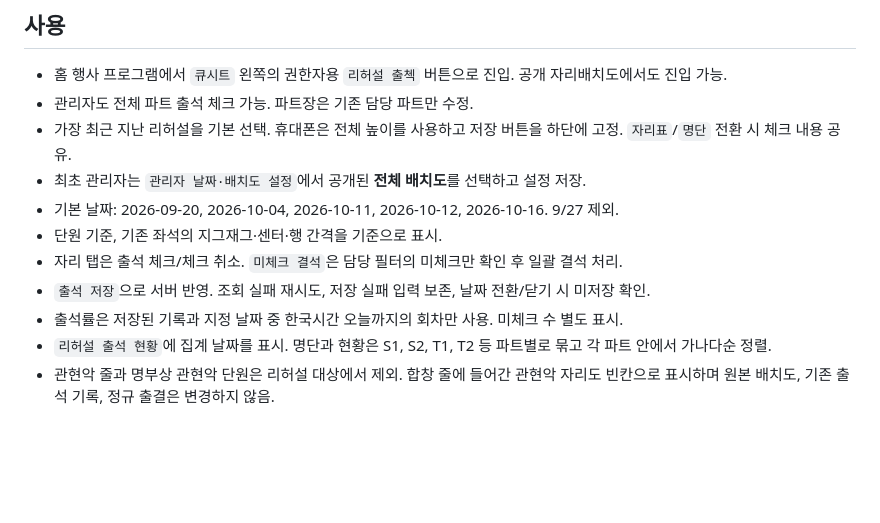
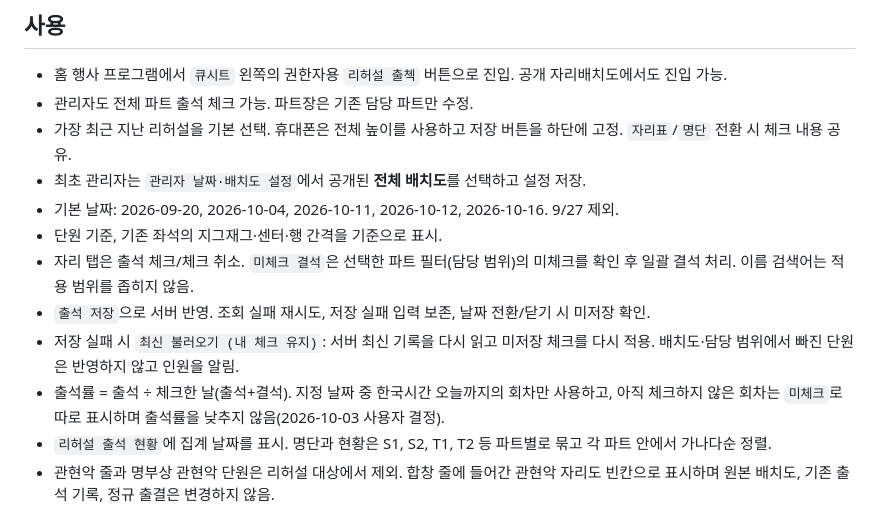
Before and after one commit to twd412412-ux/260410choir_program, a Markdown page: docs/rehearsal-attendance.md, the part around the change. Rendered like a GitHub page; blank space fills up the shorter version.

Commit message:
docs: rehearsal attendance rate, save recovery and bulk absence rules
Co-Authored-By: Claude Opus 5.5 <noreply@anthropic.com>

```diff
--- a/docs/rehearsal-attendance.md
+++ b/docs/rehearsal-attendance.md
@@ -8,9 +8,10 @@
 - 최초 관리자는 `관리자 날짜·배치도 설정`에서 공개된 **전체 배치도**를 선택하고 설정 저장.
 - 기본 날짜: 2026-09-20, 2026-10-04, 2026-10-11, 2026-10-12, 2026-10-16. 9/27 제외.
 - 단원 기준, 기존 좌석의 지그재그·센터·행 간격을 기준으로 표시.
-- 자리 탭은 출석 체크/체크 취소. `미체크 결석`은 담당 필터의 미체크만 확인 후 일괄 결석 처리.
+- 자리 탭은 출석 체크/체크 취소. `미체크 결석`은 선택한 파트 필터(담당 범위)의 미체크를 확인 후 일괄 결석 처리. 이름 검색어는 적용 범위를 좁히지 않음.
 - `출석 저장`으로 서버 반영. 조회 실패 재시도, 저장 실패 입력 보존, 날짜 전환/닫기 시 미저장 확인.
-- 출석률은 저장된 기록과 지정 날짜 중 한국시간 오늘까지의 회차만 사용. 미체크 수 별도 표시.
+- 저장 실패 시 `최신 불러오기 (내 체크 유지)`: 서버 최신 기록을 다시 읽고 미저장 체크를 다시 적용. 배치도·담당 범위에서 빠진 단원은 반영하지 않고 인원을 알림.
+- 출석률 = 출석 ÷ 체크한 날(출석+결석). 지정 날짜 중 한국시간 오늘까지의 회차만 사용하고, 아직 체크하지 않은 회차는 `미체크`로 따로 표시하며 출석률을 낮추지 않음(2026-10-03 사용자 결정).
 - `리허설 출석 현황`에 집계 날짜를 표시. 명단과 현황은 S1, S2, T1, T2 등 파트별로 묶고 각 파트 안에서 가나다순 정렬.
 - 관현악 줄과 명부상 관현악 단원은 리허설 대상에서 제외. 합창 줄에 들어간 관현악 자리도 빈칸으로 표시하며 원본 배치도, 기존 출석 기록, 정규 출결은 변경하지 않음.
 
```
